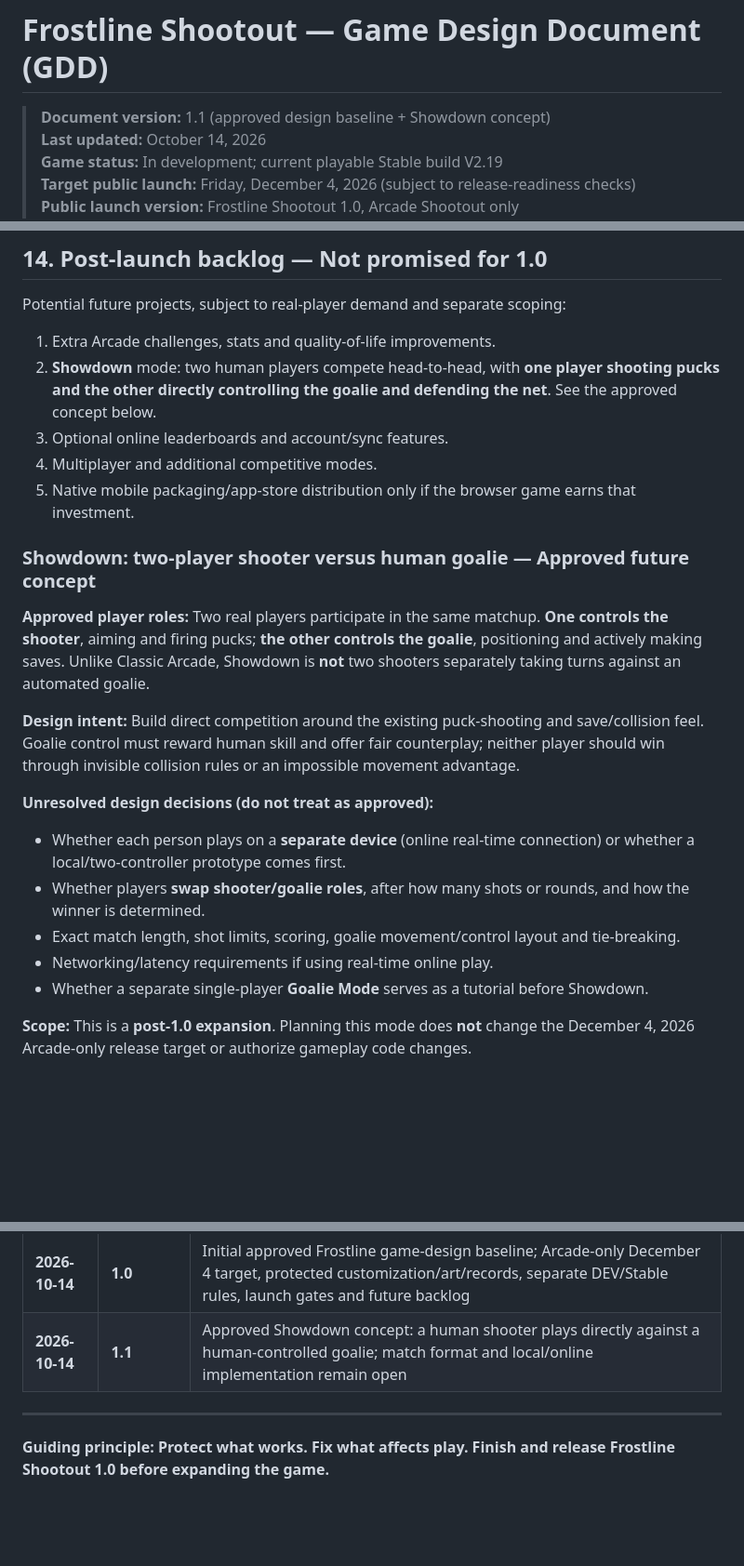
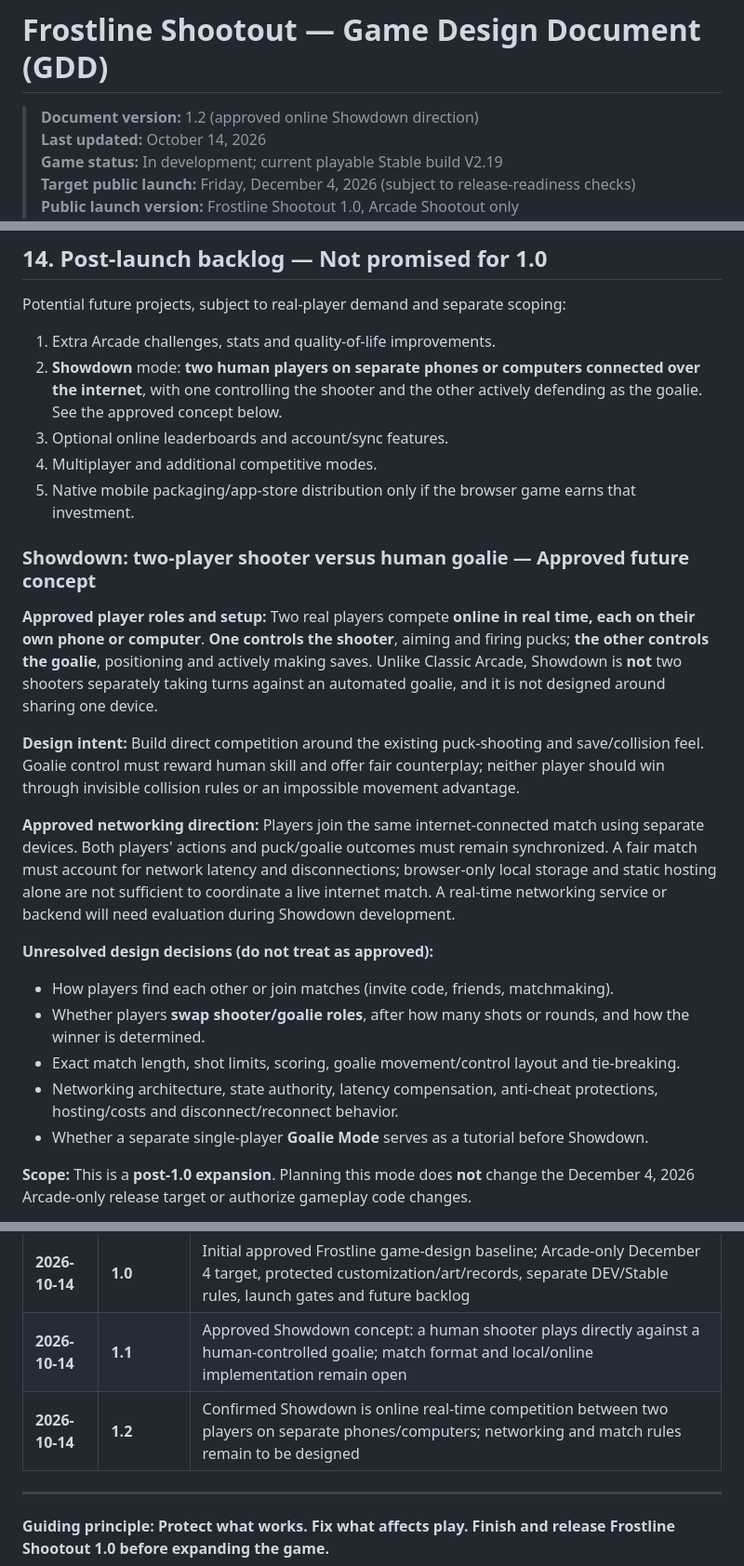
Before and after one commit to wrestlinggm27/frostline-shootout, a Markdown page: GDD.md, 3 parts joined by grey strips. Shown at 93% size. GitHub-like rendering; blank space fills up the shorter version.

Commit message:
docs: approve separate-device online multiplayer for Showdown (GDD v1.2)

```diff
--- a/GDD.md
+++ b/GDD.md
@@ -1,6 +1,6 @@
 # Frostline Shootout — Game Design Document (GDD)
 
-> **Document version:** 1.1 (approved design baseline + Showdown concept)
+> **Document version:** 1.2 (approved online Showdown direction)
 > **Last updated:** October 14, 2026
 > **Game status:** In development; current playable Stable build V2.19
 > **Target public launch:** Friday, December 4, 2026 (subject to release-readiness checks)
@@ -283,23 +283,25 @@ Automated test success does **not** replace actual touch-device playtesting.
 Potential future projects, subject to real-player demand and separate scoping:
 
 1. Extra Arcade challenges, stats and quality-of-life improvements.
-2. **Showdown** mode: two human players compete head-to-head, with **one player shooting pucks and the other directly controlling the goalie and defending the net**. See the approved concept below.
+2. **Showdown** mode: **two human players on separate phones or computers connected over the internet**, with one controlling the shooter and the other actively defending as the goalie. See the approved concept below.
 3. Optional online leaderboards and account/sync features.
 4. Multiplayer and additional competitive modes.
 5. Native mobile packaging/app-store distribution only if the browser game earns that investment.
 
 ### Showdown: two-player shooter versus human goalie — Approved future concept
 
-**Approved player roles:** Two real players participate in the same matchup. **One controls the shooter**, aiming and firing pucks; **the other controls the goalie**, positioning and actively making saves. Unlike Classic Arcade, Showdown is **not** two shooters separately taking turns against an automated goalie.
+**Approved player roles and setup:** Two real players compete **online in real time, each on their own phone or computer**. **One controls the shooter**, aiming and firing pucks; **the other controls the goalie**, positioning and actively making saves. Unlike Classic Arcade, Showdown is **not** two shooters separately taking turns against an automated goalie, and it is not designed around sharing one device.
 
 **Design intent:** Build direct competition around the existing puck-shooting and save/collision feel. Goalie control must reward human skill and offer fair counterplay; neither player should win through invisible collision rules or an impossible movement advantage.
 
+**Approved networking direction:** Players join the same internet-connected match using separate devices. Both players' actions and puck/goalie outcomes must remain synchronized. A fair match must account for network latency and disconnections; browser-only local storage and static hosting alone are not sufficient to coordinate a live internet match. A real-time networking service or backend will need evaluation during Showdown development.
+
 **Unresolved design decisions (do not treat as approved):**
 
-- Whether each person plays on a **separate device** (online real-time connection) or whether a local/two-controller prototype comes first.
+- How players find each other or join matches (invite code, friends, matchmaking).
 - Whether players **swap shooter/goalie roles**, after how many shots or rounds, and how the winner is determined.
 - Exact match length, shot limits, scoring, goalie movement/control layout and tie-breaking.
-- Networking/latency requirements if using real-time online play.
+- Networking architecture, state authority, latency compensation, anti-cheat protections, hosting/costs and disconnect/reconnect behavior.
 - Whether a separate single-player **Goalie Mode** serves as a tutorial before Showdown.
 
 **Scope:** This is a **post-1.0 expansion**. Planning this mode does **not** change the December 4, 2026 Arcade-only release target or authorize gameplay code changes.
@@ -350,6 +352,7 @@ This file is the approved **design foundation**. It records intended game behavi
 | --- | --- | --- |
 | **2026-10-14** | **1.0** | Initial approved Frostline game-design baseline; Arcade-only December 4 target, protected customization/art/records, separate DEV/Stable rules, launch gates and future backlog |
 | **2026-10-14** | **1.1** | Approved Showdown concept: a human shooter plays directly against a human-controlled goalie; match format and local/online implementation remain open |
+| **2026-10-14** | **1.2** | Confirmed Showdown is online real-time competition between two players on separate phones/computers; networking and match rules remain to be designed |
 
 ---
 
```
